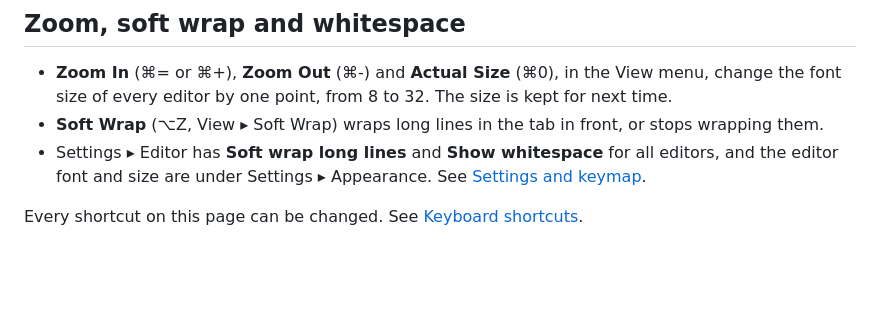
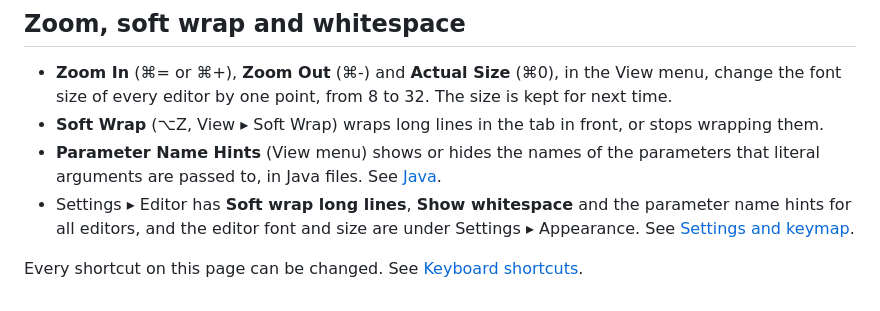
Before and after one commit to snoutdata/snout-code, a Markdown page: docs/editor.md, the part around the change. Drawn GitHub-style; blank space fills up the shorter version.

```diff
--- a/docs/editor.md
+++ b/docs/editor.md
@@ -116,6 +116,7 @@ Press ⇧⌘P (File ▸ Command Palette…) and type part of a command's name. E
 
 - **Zoom In** (⌘= or ⌘+), **Zoom Out** (⌘-) and **Actual Size** (⌘0), in the View menu, change the font size of every editor by one point, from 8 to 32. The size is kept for next time.
 - **Soft Wrap** (⌥Z, View ▸ Soft Wrap) wraps long lines in the tab in front, or stops wrapping them.
-- Settings ▸ Editor has **Soft wrap long lines** and **Show whitespace** for all editors, and the editor font and size are under Settings ▸ Appearance. See [Settings and keymap](settings-and-keymap.md).
+- **Parameter Name Hints** (View menu) shows or hides the names of the parameters that literal arguments are passed to, in Java files. See [Java](java.md#parameter-name-hints).
+- Settings ▸ Editor has **Soft wrap long lines**, **Show whitespace** and the parameter name hints for all editors, and the editor font and size are under Settings ▸ Appearance. See [Settings and keymap](settings-and-keymap.md).
 
 Every shortcut on this page can be changed. See [Keyboard shortcuts](keyboard-shortcuts.md).
```
Also changed, not shown: docs/java.md (+10 -0 lines), docs/settings-and-keymap.md (+2 -0 lines), docs/images/parameter-hints.png (added), 12 other files.
